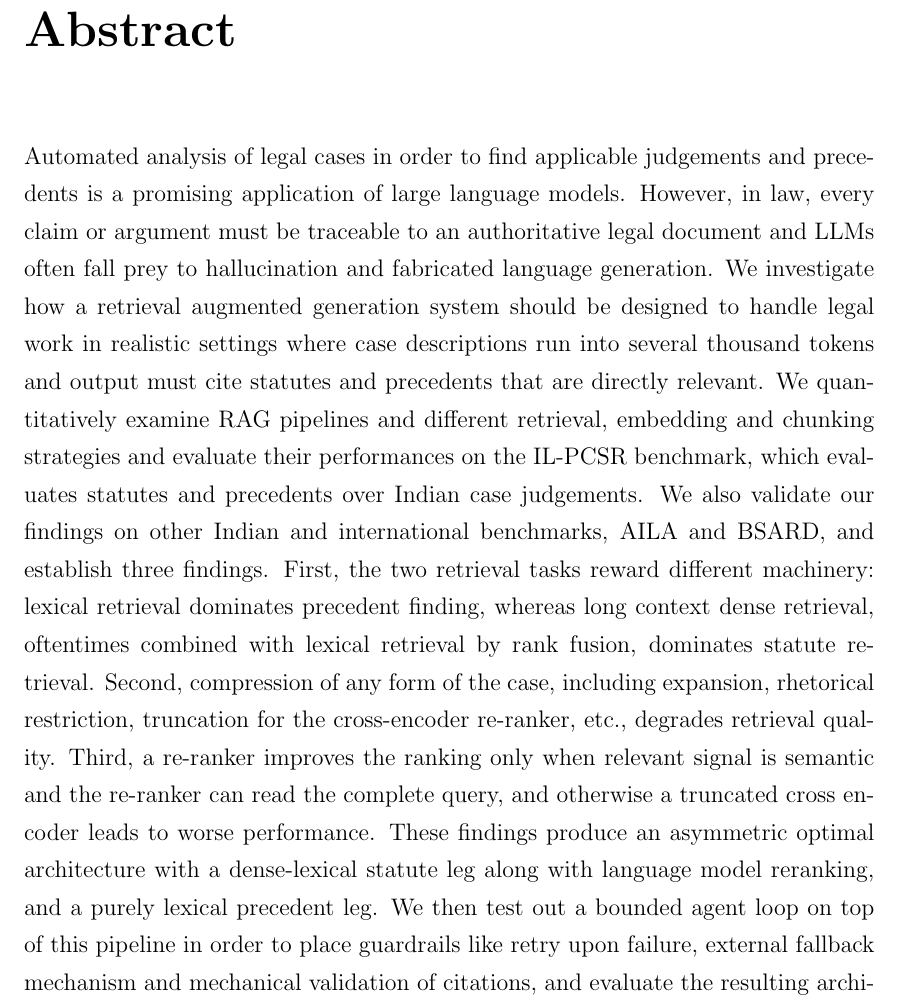
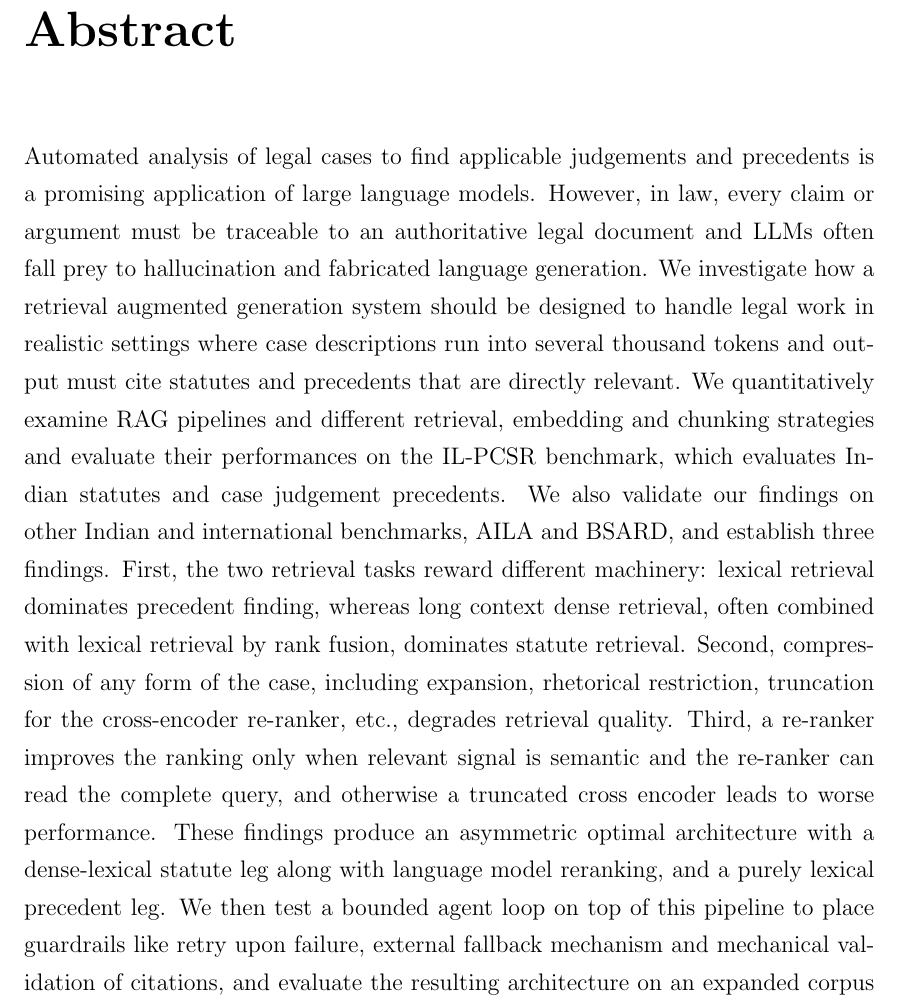
Before and after one commit to sakshi-patil-1111/legal-rag, a LaTeX thesis (BTech_Latex_Report/thesis.tex): part of page 4 of 58 before the commit and part of page 4 of 57 after it, cut so that both start at the same text. Compiled offline with pdfLaTeX.

Commit message:
shorten abstract to save a page

```diff
--- a/BTech_Latex_Report/thesis.tex
+++ b/BTech_Latex_Report/thesis.tex
@@ -47,7 +47,7 @@ Generation Framework for Automated Legal Case Analysis}
 \beforepreface
 
 \prefacesection{Abstract}
-Automated analysis of legal cases in order to find applicable
+Automated analysis of legal cases to find applicable
 judgements and precedents is a promising application of large
 language models. However, in law, every claim or argument must
 be traceable to an authoritative legal document and LLMs often
@@ -58,12 +58,12 @@ where case descriptions run into several thousand tokens and
 output must cite statutes and precedents that are directly
 relevant. We quantitatively examine RAG pipelines and different
 retrieval, embedding and chunking strategies and evaluate their
-performances on the IL-PCSR benchmark, which evaluates statutes
-and precedents over Indian case judgements. We also validate
+performances on the IL-PCSR benchmark, which evaluates Indian
+statutes and case judgement precedents. We also validate
 our findings on other Indian and international benchmarks, AILA
 and BSARD, and establish three findings. First, the two retrieval tasks reward different
 machinery: lexical retrieval dominates precedent finding,
-whereas long context dense retrieval, oftentimes combined with
+whereas long context dense retrieval, often combined with
 lexical retrieval by rank fusion, dominates statute retrieval.
 Second, compression of any form of the case, including
 expansion, rhetorical restriction, truncation for the
@@ -73,8 +73,8 @@ complete query, and otherwise a truncated cross encoder leads
 to worse performance. These findings produce an asymmetric
 optimal architecture with a dense-lexical statute leg along
 with language model reranking, and a purely lexical precedent
-leg. We then test out a bounded agent loop on top of this
-pipeline in order to place guardrails like retry upon failure,
+leg. We then test a bounded agent loop on top of this
+pipeline to place guardrails like retry upon failure,
 external fallback mechanism and mechanical validation of
 citations, and evaluate the resulting architecture on an
 expanded corpus of 28,074 section-level statute documents
```
Also changed, not shown: BTech_Latex_Report/thesis.pdf.
